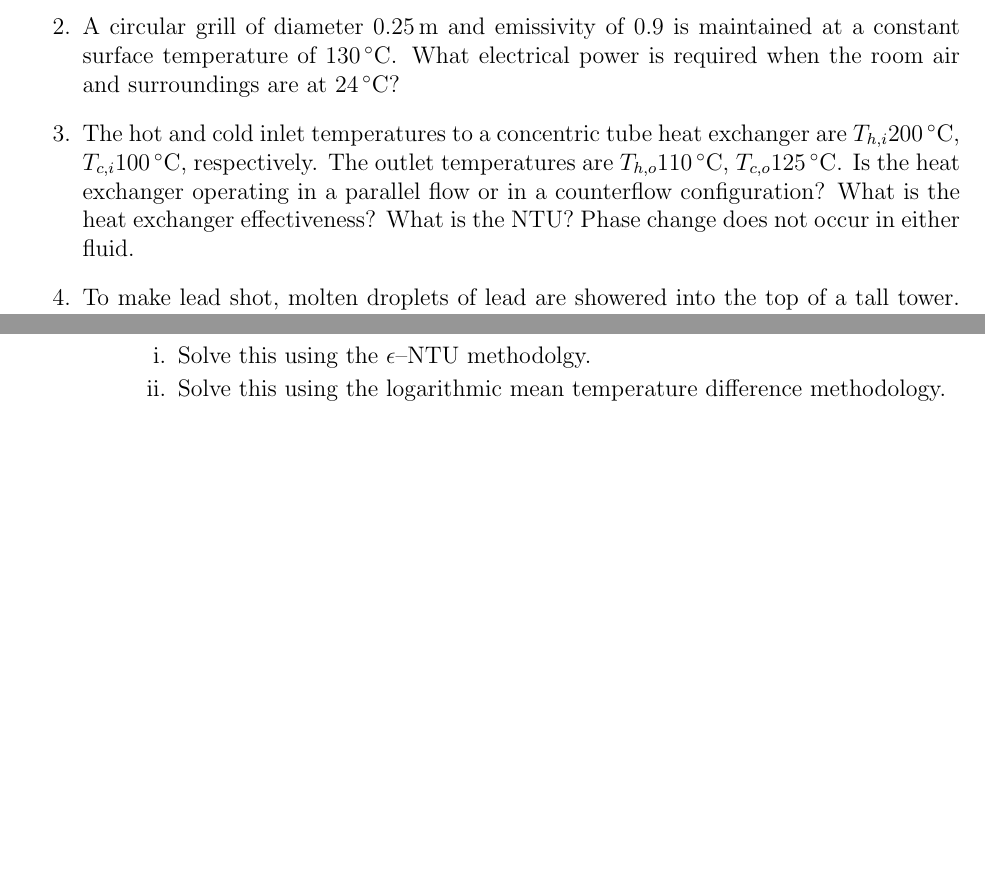
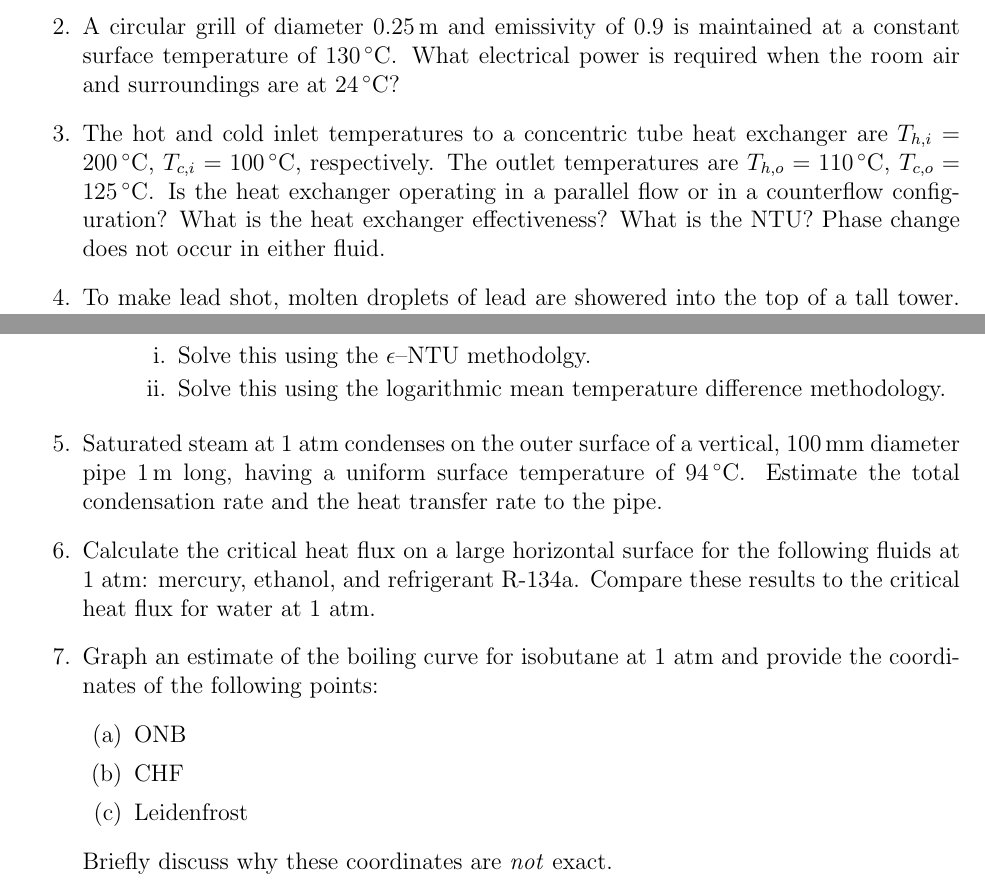
Before and after one commit to metaliaferro/MECH131A, a LaTeX problem sheet (Homework/Homework5/main.tex): two parts of pages 1 and 2 of 2, joined at a grey line, cut so that both start at the same text, the shorter picture padded with empty space. Compiled offline with pdfLaTeX.

Commit message:
miscellaneous fixes

```diff
--- a/Homework/Homework5/main.tex
+++ b/Homework/Homework5/main.tex
@@ -38,8 +38,8 @@ Due date: November $15^{\mathrm{th}}$, 2024
     \item A circular grill of diameter \SI{0.25}{\meter} and emissivity of 0.9 is maintained at a constant surface temperature of \SI{130}{\celsius}.
         What electrical power is required when the room air and surroundings are at \SI{24}{\celsius}?
 
-    \item The hot and cold inlet temperatures to a concentric tube heat exchanger are $T_{h,i} \SI{200}{\celsius}$, $T_{c,i} \SI{100}{\celsius}$, respectively.
-        The outlet temperatures are $T_{h,o} \SI{110}{\celsius}$, $T_{c,o} \SI{125}{\celsius}$.
+    \item The hot and cold inlet temperatures to a concentric tube heat exchanger are $T_{h,i} = \SI{200}{\celsius}$, $T_{c,i} = \SI{100}{\celsius}$, respectively.
+        The outlet temperatures are $T_{h,o} = \SI{110}{\celsius}$, $T_{c,o} = \SI{125}{\celsius}$.
         Is the heat exchanger operating in a parallel flow or in a counterflow configuration?
         What is the heat exchanger effectiveness?
         What is the NTU?
@@ -70,7 +70,20 @@ Due date: November $15^{\mathrm{th}}$, 2024
                     \item Solve this using the logarithmic mean temperature difference methodology.
                 \end{enumerate}
         \end{enumerate}
+
+    \item Saturated steam at 1 atm condenses on the outer surface of a vertical, \SI{100}{\milli\meter} diameter pipe \SI{1}{\meter} long, having a uniform surface temperature of \SI{94}{\celsius}.
+        Estimate the total condensation rate and the heat transfer rate to the pipe.
+
+    \item  Calculate the critical heat flux on a large horizontal surface for the following fluids at 1 atm: mercury, ethanol, and refrigerant R-134a.
+        Compare these results to the critical heat flux for water at 1 atm.
+
+    \item Graph an estimate of the boiling curve for isobutane at 1 atm and provide the coordinates of the following points:
+        \begin{enumerate}
+            \item ONB
+            \item CHF
+            \item Leidenfrost
+        \end{enumerate}
+        Briefly discuss why these coordinates are \textit{not} exact.
 \end{enumerate}
 
-
 \end{document}
```
Also changed, not shown: Homework/Homework6/formatting.tex (added, +3 -0 lines), 1 other file.
